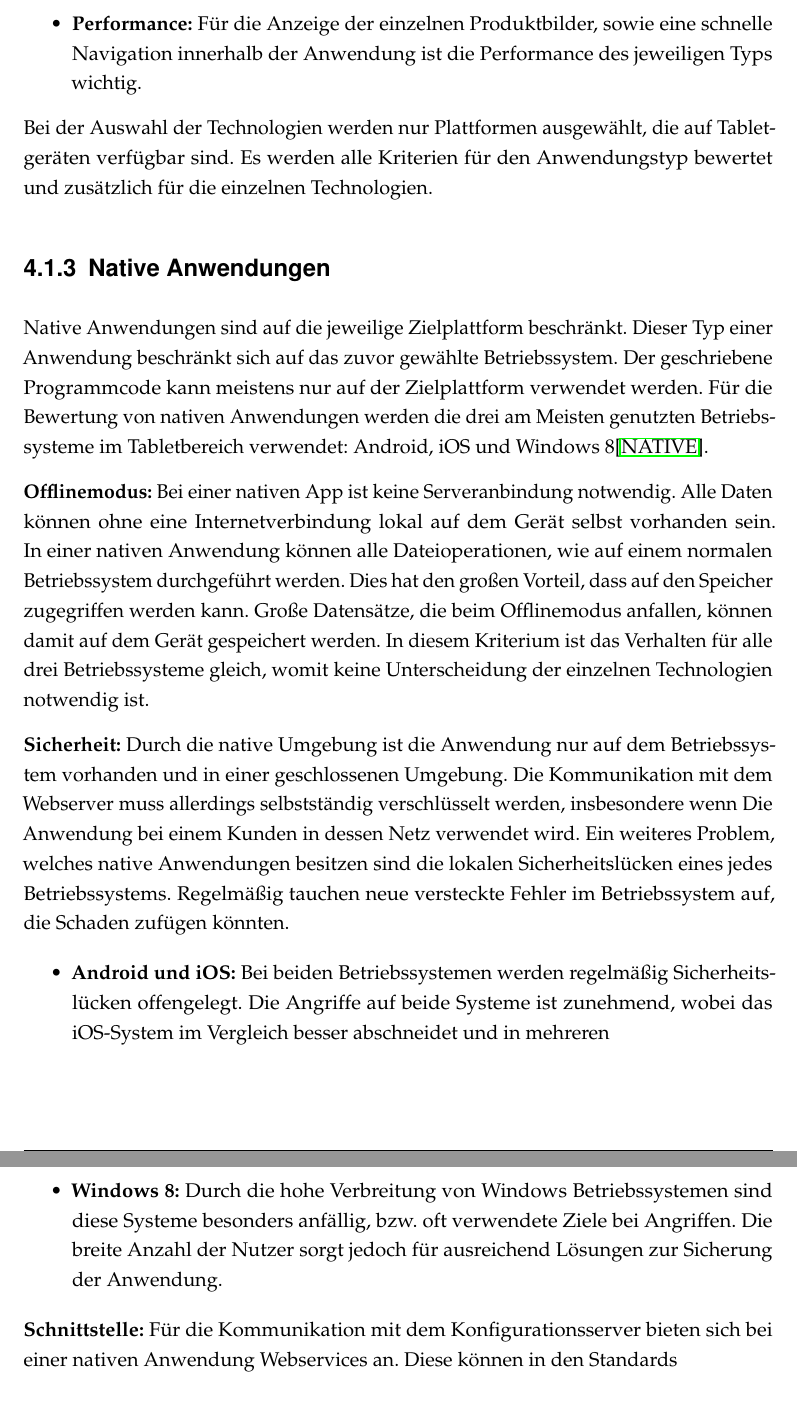
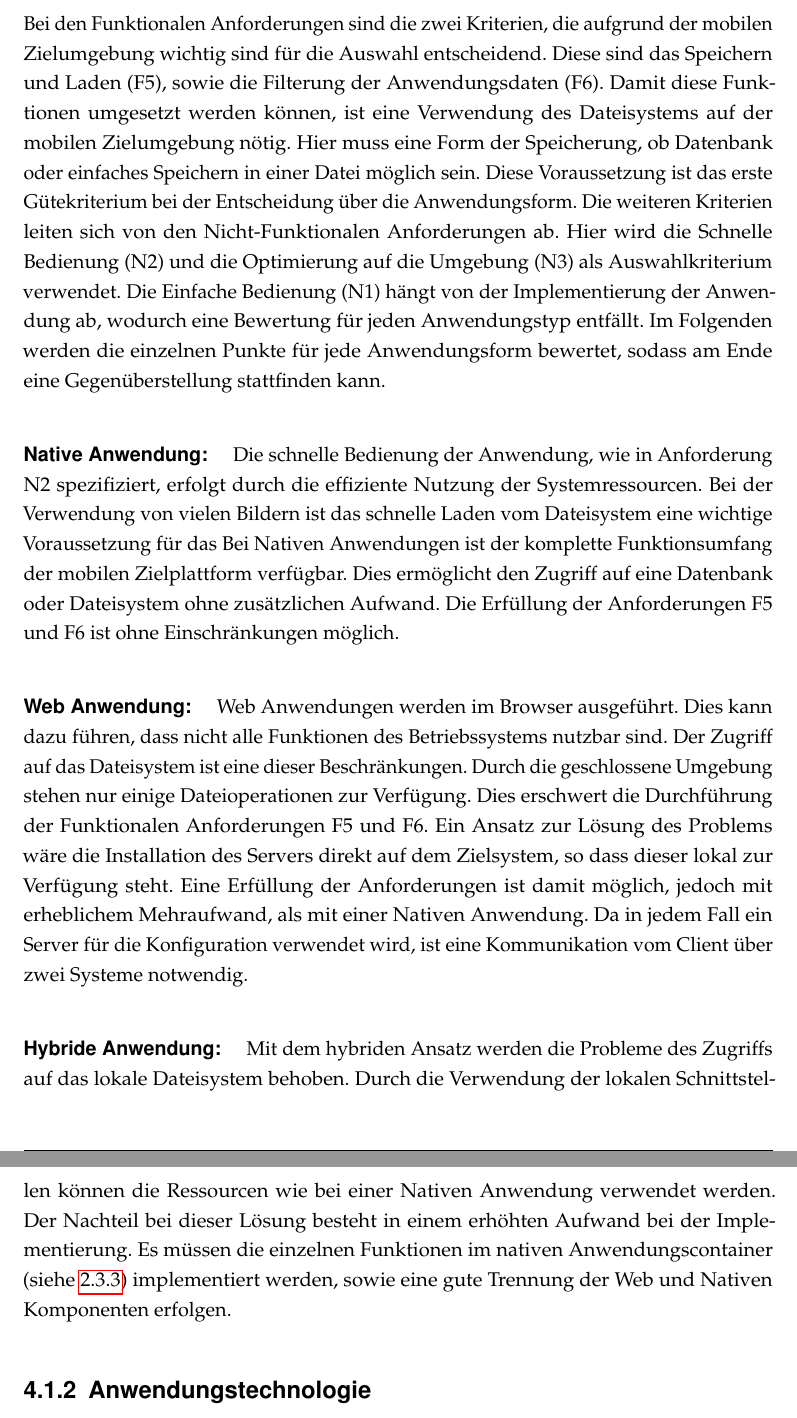
Before and after one commit to leubedane/thesis, a LaTeX thesis (dokumentation.tex, which reads content/04kapitel.tex): two parts of pages 30 and 31 of 40, joined at a grey line, cut at the place of the change. Compiled offline with pdfLaTeX; a LaTeX package or settings file that is missing is left out.

Commit message:
technologieentscheidung erster akt

```diff
--- a/content/04kapitel.tex
+++ b/content/04kapitel.tex
@@ -5 +11,4 @@
+Bei den  Funktionalen Anforderungen sind die zwei Kriterien, die aufgrund der mobilen Zielumgebung wichtig sind für die Auswahl entscheidend. Diese sind das Speichern und Laden (F5), sowie die Filterung der Anwendungsdaten (F6). Damit diese Funktionen umgesetzt werden können, ist eine Verwendung des Dateisystems auf der mobilen Zielumgebung nötig. Hier muss eine Form der Speicherung, ob Datenbank oder einfaches Speichern in einer Datei möglich sein. Diese Voraussetzung ist das erste Gütekriterium bei der Entscheidung über die Anwendungsform. Die weiteren Kriterien leiten sich von den Nicht-Funktionalen Anforderungen ab. Hier wird die Schnelle Bedienung (N2) und die Optimierung auf die Umgebung (N3) als Auswahlkriterium verwendet. Die Einfache Bedienung (N1) hängt von der Implementierung der Anwendung ab, wodurch eine Bewertung für jeden Anwendungstyp entfällt. Im Folgenden werden die einzelnen Punkte für jede Anwendungsform bewertet, sodass am Ende eine Gegenüberstellung stattfinden kann.
 
+\paragraph{Native Anwendung: }  Die schnelle Bedienung der Anwendung, wie in Anforderung N2 spezifiziert, erfolgt durch die effiziente Nutzung der Systemressourcen. Bei der Verwendung von vielen Bildern ist das schnelle Laden vom Dateisystem eine wichtige Voraussetzung für das
+Bei Nativen Anwendungen ist der komplette Funktionsumfang der mobilen Zielplattform verfügbar.  Dies ermöglicht den Zugriff auf eine Datenbank oder Dateisystem ohne zusätzlichen Aufwand. Die Erfüllung der Anforderungen F5 und F6 ist ohne Einschränkungen möglich.
@@ -11,30 +15,12 @@ Nachdem der Workflow, sowie die Anforderungen der Anwendung erläutert wurden, f
 
-        \item \textbf{Sicherheit:} Da bei der Konfiguration sensible Daten verwendet werden, muss die Anwendung entsprechend gesichert werden können. Die einzelnen Sicherungsmaßnahmen sollen hierbei untersucht werden.
+\paragraph{Web Anwendung: } Web Anwendungen werden im Browser ausgeführt.
+ Dies kann dazu führen, dass nicht alle Funktionen des Betriebssystems nutzbar sind. Der Zugriff auf das Dateisystem ist eine dieser Beschränkungen. Durch die geschlossene Umgebung stehen nur einige Dateioperationen zur Verfügung. Dies erschwert die Durchführung der Funktionalen Anforderungen F5 und F6.
+ Ein Ansatz zur Lösung des Problems wäre die Installation des Servers direkt auf dem Zielsystem, so dass dieser lokal zur Verfügung steht. Eine Erfüllung der Anforderungen ist damit möglich, jedoch mit erheblichem Mehraufwand, als mit einer Nativen Anwendung. Da in jedem Fall ein Server für die Konfiguration verwendet wird, ist eine Kommunikation vom Client über zwei Systeme notwendig.
 
-        \item \textbf{Schnittstelle:} Welche Möglichkeit für eine Schnittstelle zu dem Konfiguratorserver gibt es?
-
-        \item \textbf{Kundenpräferenz:} Gibt es eine bestimmte Technologie/Plattform, die vom Kunden explizit gewünscht ist? Hat die Technologie ein besonderes Alleinstellungsmerkmal?
-
-        \item \textbf{Performance:} Für die Anzeige der einzelnen Produktbilder, sowie eine schnelle Navigation innerhalb der Anwendung ist die Performance des jeweiligen Typs wichtig.
-
-\end{itemize}
-Bei der Auswahl der Technologien werden nur Plattformen ausgewählt, die auf Tabletgeräten verfügbar sind. Es werden alle Kriterien für den Anwendungstyp bewertet und zusätzlich für die einzelnen Technologien.
+\paragraph{Hybride Anwendung: }Mit dem hybriden Ansatz werden die Probleme des Zugriffs auf das lokale Dateisystem behoben. Durch die Verwendung der lokalen Schnittstellen können die Ressourcen wie bei einer Nativen Anwendung verwendet werden. Der Nachteil bei dieser Lösung besteht in einem erhöhten Aufwand bei der Implementierung. Es müssen die einzelnen Funktionen im nativen Anwendungscontainer (siehe \ref{hybridApplication}) implementiert werden, sowie eine gute Trennung der Web und Nativen Komponenten erfolgen.
 
 
-\subsection{Native Anwendungen}
-Native Anwendungen sind auf die jeweilige Zielplattform beschränkt. Dieser Typ einer Anwendung beschränkt sich auf das zuvor gewählte Betriebssystem. Der geschriebene Programmcode kann meistens nur auf der Zielplattform verwendet werden. Für die Bewertung von nativen Anwendungen werden die drei am Meisten genutzten Betriebssysteme im Tabletbereich verwendet: Android, iOS und Windows 8\cite{bib:nativeBS}. \par
-
-\textbf{Offlinemodus:} Bei einer nativen App ist keine Serveranbindung notwendig. Alle Daten können ohne eine Internetverbindung lokal auf dem Gerät selbst vorhanden sein. In einer nativen Anwendung können alle Dateioperationen, wie auf einem normalen Betriebssystem durchgeführt werden. Dies hat den großen Vorteil, dass auf den Speicher zugegriffen werden kann. Große Datensätze, die beim Offlinemodus anfallen, können damit auf dem Gerät gespeichert werden.  In diesem Kriterium ist das Verhalten für alle drei Betriebssysteme gleich, womit keine Unterscheidung der einzelnen Technologien notwendig ist.\par
-
-\textbf{Sicherheit:} Durch die native Umgebung ist die Anwendung nur auf dem Betriebssystem vorhanden und in einer geschlossenen Umgebung. Die Kommunikation mit dem Webserver muss allerdings selbstständig verschlüsselt werden, insbesondere wenn Die Anwendung bei einem Kunden in dessen Netz verwendet wird. Ein weiteres Problem, welches native Anwendungen besitzen sind die lokalen Sicherheitslücken eines jedes Betriebssystems. Regelmäßig tauchen neue versteckte Fehler im Betriebssystem auf, die Schaden zufügen könnten.
-
-\begin{itemize}
-        \item \textbf{Android und iOS:} Bei beiden Betriebssystemen werden regelmäßig Sicherheitslücken offengelegt. Die Angriffe auf beide Systeme ist zunehmend, wobei das iOS-System im Vergleich besser abschneidet und in mehreren
-
-        \item \textbf{Windows 8:} Durch die hohe Verbreitung von Windows Betriebssystemen sind diese Systeme besonders anfällig, bzw. oft verwendete Ziele bei Angriffen. Die breite Anzahl der Nutzer sorgt jedoch für ausreichend Lösungen zur Sicherung der Anwendung.
+\subsection{Anwendungstechnologie}
 
 
-\end{itemize}
 
-\textbf{Schnittstelle:} Für die Kommunikation mit dem Konfigurationsserver bieten sich bei einer nativen Anwendung Webservices an. Diese können in den Standards
-\subsection{Web Anwendungen}
```
Also changed, not shown: content/01kapitel.tex (+0 -2 lines), content/02kapitel.tex (+2 -2 lines), dokumentation.pdf, content/04kapitel.tex (20 more changed lines).
